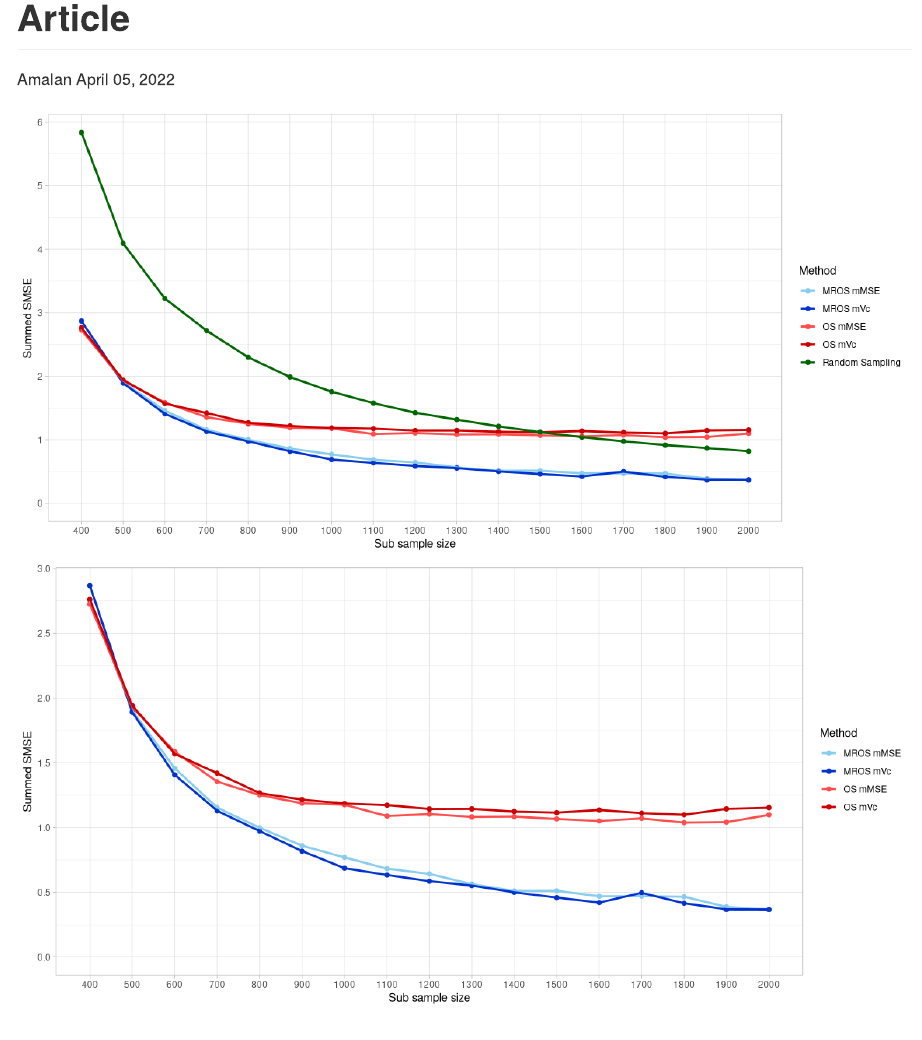
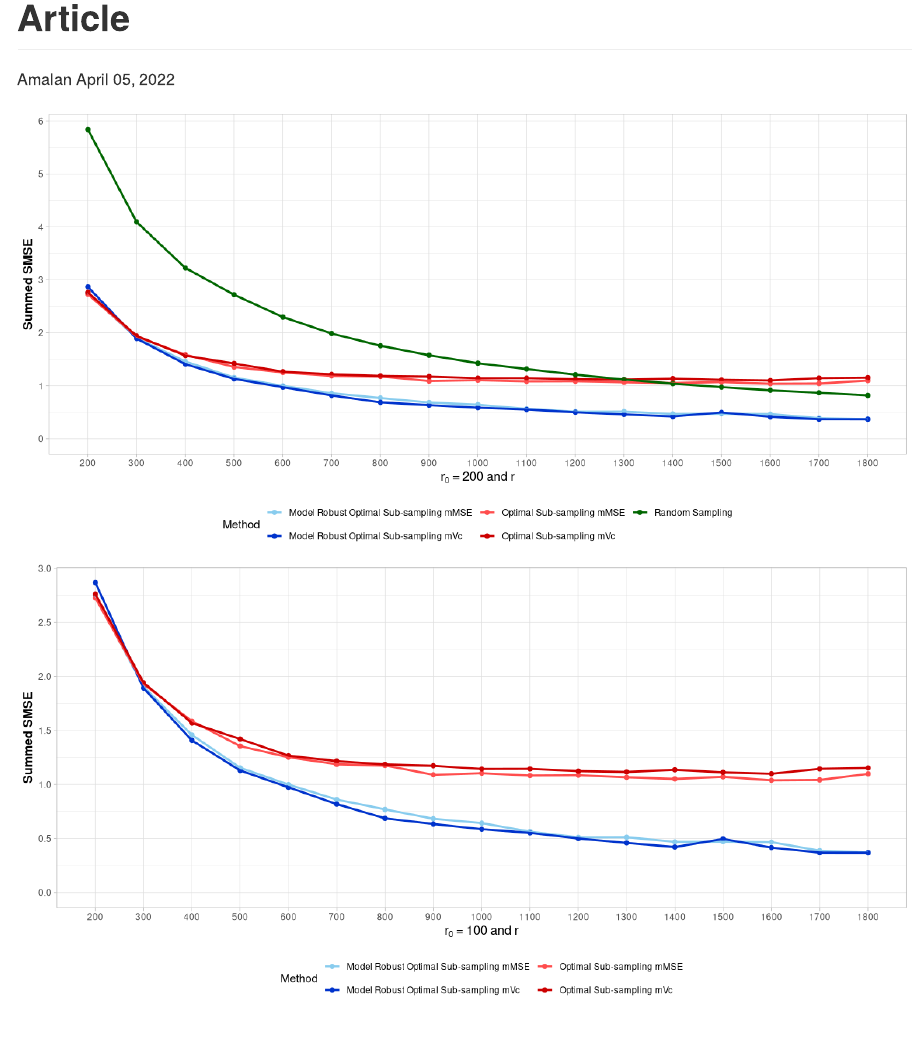
Before and after one commit to Amalan-ConStat/RS_OS_MROS_LR_RWS_SkinData, an R Markdown document (Articles.Rmd): the page in a window 1100 px wide, from its top. Rendered offline with R 4.5, knitr and Pandoc, with nearby package versions.

Commit message:
Update articles rmd file

````diff
--- a/Articles.Rmd
+++ b/Articles.Rmd
@@ -62,14 +62,16 @@ for (j in 1:length(All_Models))
 
   Final_Data_Identical_r0<-cbind(Metric="MSE",All_MSE)
   Final_Data_Identical_r0$Method<-recode(Final_Data_Identical_r0$Method,
-                                         'OSMAC mMSE'="OS mMSE",
-                                         'OSMAC mVc'="OS mVc",
-                                         'OSMAC mMSE Model Free'="MROS mMSE",
-                                         'OSMAC mVc Model Free'="MROS mVc")
+                                         'OSMAC mMSE'="Optimal Sub-sampling mMSE",
+                                         'OSMAC mVc'="Optimal Sub-sampling mVc",
+                                         'OSMAC mMSE Model Free'="Model Robust Optimal Sub-sampling mMSE",
+                                         'OSMAC mVc Model Free'="Model Robust Optimal Sub-sampling mVc")
 
   # All Colors
-  Selected_All<-c("OS mMSE","OS mVc",
-                  "MROS mMSE","MROS mVc",
+  Selected_All<-c("Optimal Sub-sampling mMSE",
+                  "Optimal Sub-sampling mVc",
+                  "Model Robust Optimal Sub-sampling mMSE",
+                  "Model Robust Optimal Sub-sampling mVc",
                   "Random Sampling")
   Colors_All<-c("#88CCEE","#0033cc",
                 "#ff4d4d","#cc0000",
@@ -90,6 +92,8 @@ for (j in 1:length(All_Models))
 
 Combined_MSE<-do.call(rbind,Model_Data)
 
+Combined_MSE$Subsample_Size<-Combined_MSE$Subsample_Size-r0
+
 Combined_MSE %>%
   group_by(Metric,Method,Subsample_Size) %>%
   summarise(Sum_MSE=sum(`Estimated Values`)) %>%
@@ -98,10 +102,15 @@ Combined_MSE %>%
                        breaks =unique(Combined_MSE$Subsample_Size)) +
     geom_point(size=1.75)+geom_line(size=1)+
     scale_color_manual(values=Colors_All)+
-    theme_light()+xlab("Sub sample size")+
+    theme_light()+
+    xlab(expression(paste(r[0],' = 200 and r')))+
     ylab("Summed SMSE")+expand_limits(y = 0)+
     scale_y_continuous(breaks = scales::pretty_breaks(n = length(unique(Combined_MSE$Subsample_Size))/2))+
-    theme(panel.grid.minor.x = element_blank())
+    guides(colour = guide_legend(nrow = 2))+
+    theme(panel.grid.minor.x = element_blank(),
+          axis.title.x = element_text(color = "black",face = "bold",size = 12),
+          axis.title.y = element_text(color = "black",face = "bold",size = 12),
+          legend.position = "bottom")
 
 Combined_MSE[Combined_MSE$Method!="Random Sampling",] %>%
   group_by(Metric,Method,Subsample_Size) %>%
@@ -111,9 +120,13 @@ Combined_MSE[Combined_MSE$Method!="Random Sampling",] %>%
                        breaks =unique(Combined_MSE$Subsample_Size) )+
     geom_point(size=1.75)+geom_line(size=1)+
     scale_color_manual(values=Colors_All)+
-    theme_light()+xlab("Sub sample size")+
+    theme_light()+
+    xlab(expression(paste(r[0],' = 100 and r')))+
     ylab("Summed SMSE")+expand_limits(y = 0)+
     scale_y_continuous(breaks = scales::pretty_breaks(n = length(unique(Combined_MSE$Subsample_Size))/2))+
-    theme(panel.grid.minor.x = element_blank())
-
+    guides(colour = guide_legend(nrow = 2))+
+    theme(panel.grid.minor.x = element_blank(),
+          axis.title.x = element_text(color = "black",face = "bold",size = 12),
+          axis.title.y = element_text(color = "black",face = "bold",size = 12),
+          legend.position = "bottom")
 ```
````
Also changed, not shown: Articles.md, Articles_files/figure-gfm/load Non Identical Data-1.png, Articles_files/figure-gfm/load Non Identical Data-2.png, Articles.Rmd (2 more changed lines).
